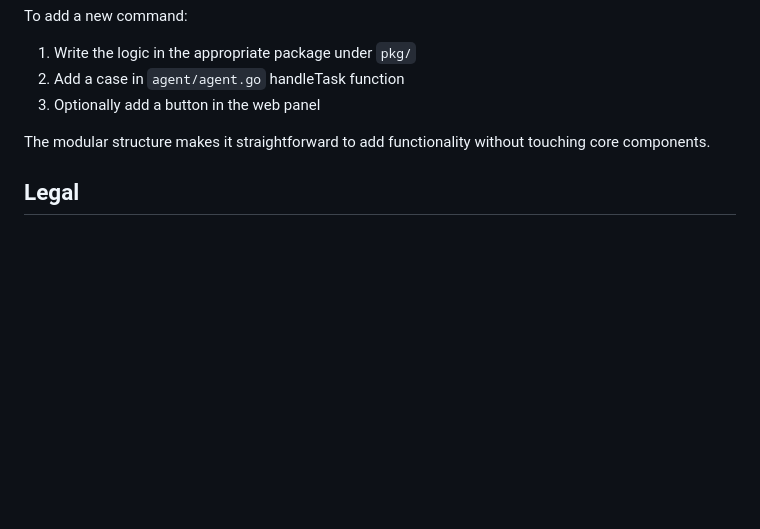
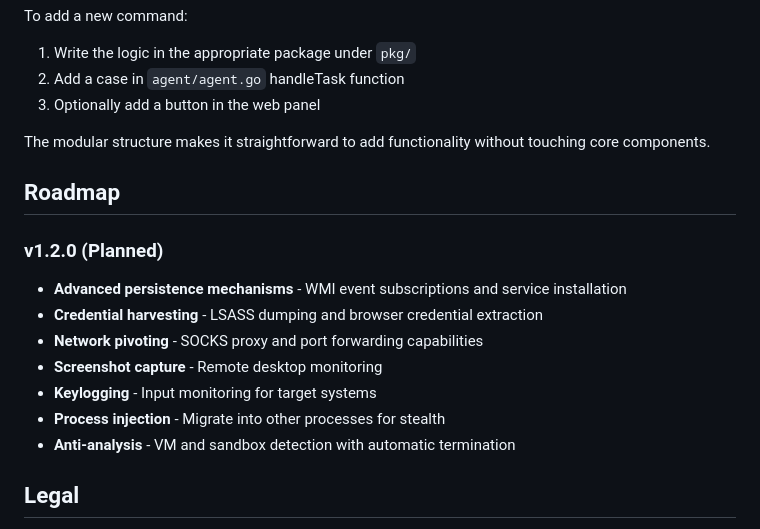
Before and after one commit to 1rhino2/RhinoC2, a Markdown page: README.md, the part around the change. Drawn GitHub-style; blank space fills up the shorter version.

Commit message:
Add v1.2.0 roadmap with planned advanced features

```diff
--- a/README.md
+++ b/README.md
@@ -154,6 +154,17 @@ To add a new command:
 
 The modular structure makes it straightforward to add functionality without touching core components.
 
+## Roadmap
+
+### v1.2.0 (Planned)
+- **Advanced persistence mechanisms** - WMI event subscriptions and service installation
+- **Credential harvesting** - LSASS dumping and browser credential extraction
+- **Network pivoting** - SOCKS proxy and port forwarding capabilities
+- **Screenshot capture** - Remote desktop monitoring
+- **Keylogging** - Input monitoring for target systems
+- **Process injection** - Migrate into other processes for stealth
+- **Anti-analysis** - VM and sandbox detection with automatic termination
+
 ## Legal
 
 This is for authorized security testing and educational purposes. You're responsible for ensuring you have permission before using this on any systems. Unauthorized access to computer systems is illegal in most jurisdictions.
```
